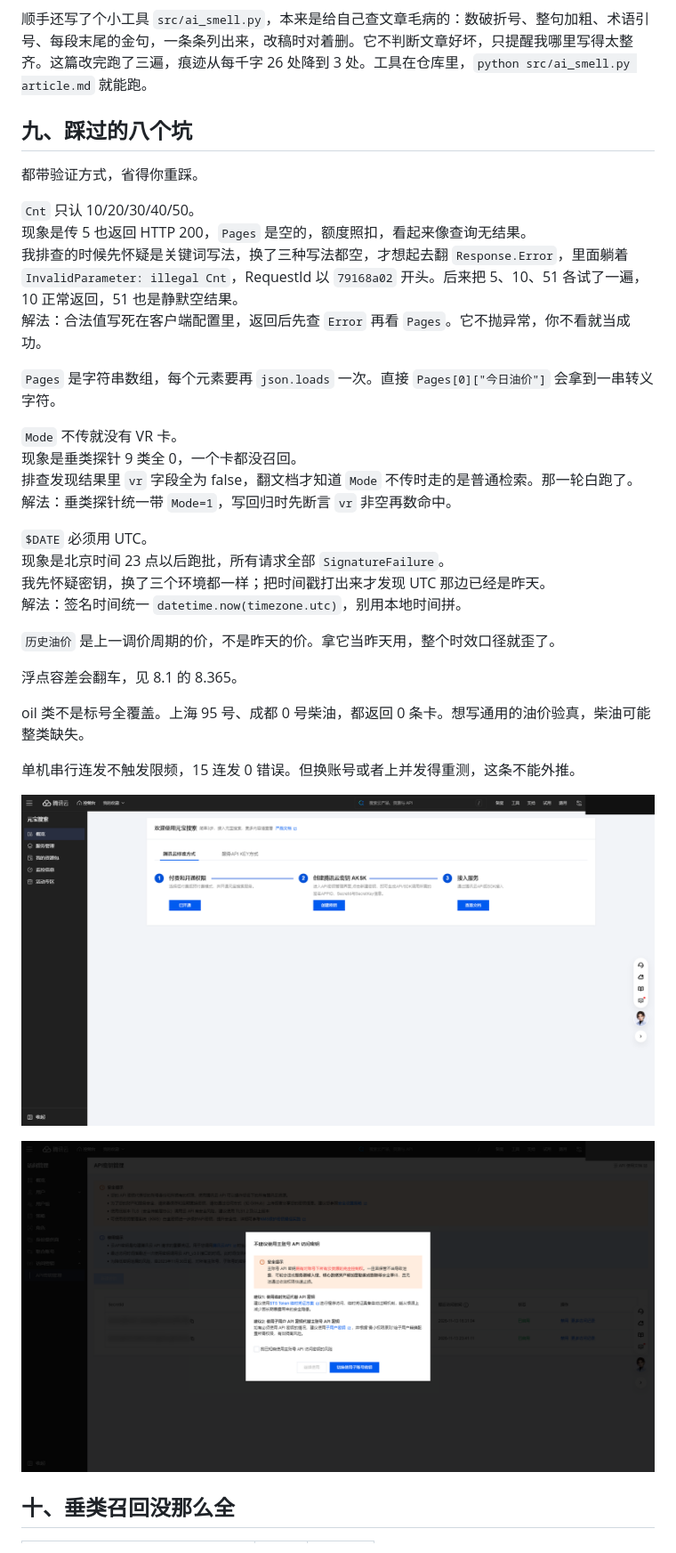
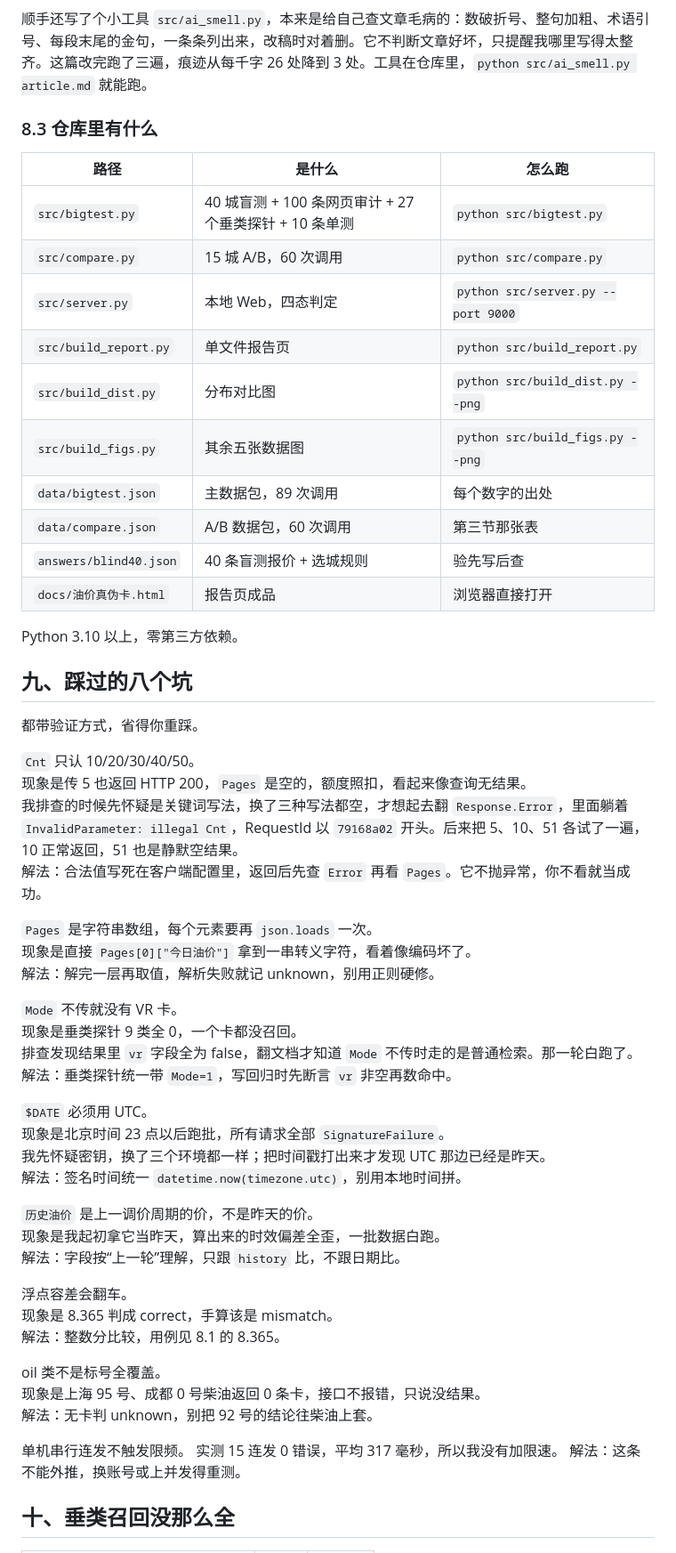
Before and after one commit to 1458380717/oil-price-truthcard, a Markdown page: article.md, the part around one of its changes. Shown at 89% size. GitHub-like rendering.

```diff
--- a/article.md
+++ b/article.md
@@ -226,6 +232,23 @@ def judge(asserted, today, history):
 ![控制台调用量](shots/04_usage.png)
 
 顺手还写了个小工具 `src/ai_smell.py`，本来是给自己查文章毛病的：数破折号、整句加粗、术语引号、每段末尾的金句，一条条列出来，改稿时对着删。它不判断文章好坏，只提醒我哪里写得太整齐。这篇改完跑了三遍，痕迹从每千字 26 处降到 3 处。工具在仓库里，`python src/ai_smell.py article.md` 就能跑。
+
+### 8.3 仓库里有什么
+
+| 路径 | 是什么 | 怎么跑 |
+| --- | --- | --- |
+| `src/bigtest.py` | 40 城盲测 + 100 条网页审计 + 27 个垂类探针 + 10 条单测 | `python src/bigtest.py` |
+| `src/compare.py` | 15 城 A/B，60 次调用 | `python src/compare.py` |
+| `src/server.py` | 本地 Web，四态判定 | `python src/server.py --port 9000` |
+| `src/build_report.py` | 单文件报告页 | `python src/build_report.py` |
+| `src/build_dist.py` | 分布对比图 | `python src/build_dist.py --png` |
+| `src/build_figs.py` | 其余五张数据图 | `python src/build_figs.py --png` |
+| `data/bigtest.json` | 主数据包，89 次调用 | 每个数字的出处 |
+| `data/compare.json` | A/B 数据包，60 次调用 | 第三节那张表 |
+| `answers/blind40.json` | 40 条盲测报价 + 选城规则 | 验先写后查 |
+| `docs/油价真伪卡.html` | 报告页成品 | 浏览器直接打开 |
+
+Python 3.10 以上，零第三方依赖。
 
 ## 九、踩过的八个坑
 
@@ -236,7 +259,9 @@ def judge(asserted, today, history):
 我排查的时候先怀疑是关键词写法，换了三种写法都空，才想起去翻 `Response.Error`，里面躺着 `InvalidParameter: illegal Cnt`，RequestId 以 `79168a02` 开头。后来把 5、10、51 各试了一遍，10 正常返回，51 也是静默空结果。
 解法：合法值写死在客户端配置里，返回后先查 `Error` 再看 `Pages`。它不抛异常，你不看就当成功。
 
-`Pages` 是字符串数组，每个元素要再 `json.loads` 一次。直接 `Pages[0]["今日油价"]` 会拿到一串转义字符。
+`Pages` 是字符串数组，每个元素要再 `json.loads` 一次。
+现象是直接 `Pages[0]["今日油价"]` 拿到一串转义字符，看着像编码坏了。
+解法：解完一层再取值，解析失败就记 unknown，别用正则硬修。
 
 `Mode` 不传就没有 VR 卡。
 现象是垂类探针 9 类全 0，一个卡都没召回。
@@ -248,17 +273,21 @@ def judge(asserted, today, history):
 我先怀疑密钥，换了三个环境都一样；把时间戳打出来才发现 UTC 那边已经是昨天。
 解法：签名时间统一 `datetime.now(timezone.utc)`，别用本地时间拼。
 
-`历史油价` 是上一调价周期的价，不是昨天的价。拿它当昨天用，整个时效口径就歪了。
+`历史油价` 是上一调价周期的价，不是昨天的价。
+现象是我起初拿它当昨天，算出来的时效偏差全歪，一批数据白跑。
+解法：字段按“上一轮”理解，只跟 `history` 比，不跟日期比。
 
-浮点容差会翻车，见 8.1 的 8.365。
+浮点容差会翻车。
+现象是 8.365 判成 correct，手算该是 mismatch。
+解法：整数分比较，用例见 8.1 的 8.365。
 
-oil 类不是标号全覆盖。上海 95 号、成都 0 号柴油，都返回 0 条卡。想写通用的油价验真，柴油可能整类缺失。
+oil 类不是标号全覆盖。
+现象是上海 95 号、成都 0 号柴油返回 0 条卡，接口不报错，只说没结果。
+解法：无卡判 unknown，别把 92 号的结论往柴油上套。
 
-单机串行连发不触发限频，15 连发 0 错误。但换账号或者上并发得重测，这条不能外推。
-
-![控制台概览](shots/01_wsapi_console.png)
-
-![API 密钥管理](shots/02_cam_capi.png)
+单机串行连发不触发限频。
+实测 15 连发 0 错误，平均 317 毫秒，所以我没有加限速。
+解法：这条不能外推，换账号或上并发得重测。
 
 ## 十、垂类召回没那么全
 
```
Also changed, not shown: other parts of article.md (+20 -16 lines), README.md (+10 -6 lines), figs/fig_dist.png (added), shots/13_hero.png, 6 other files.
